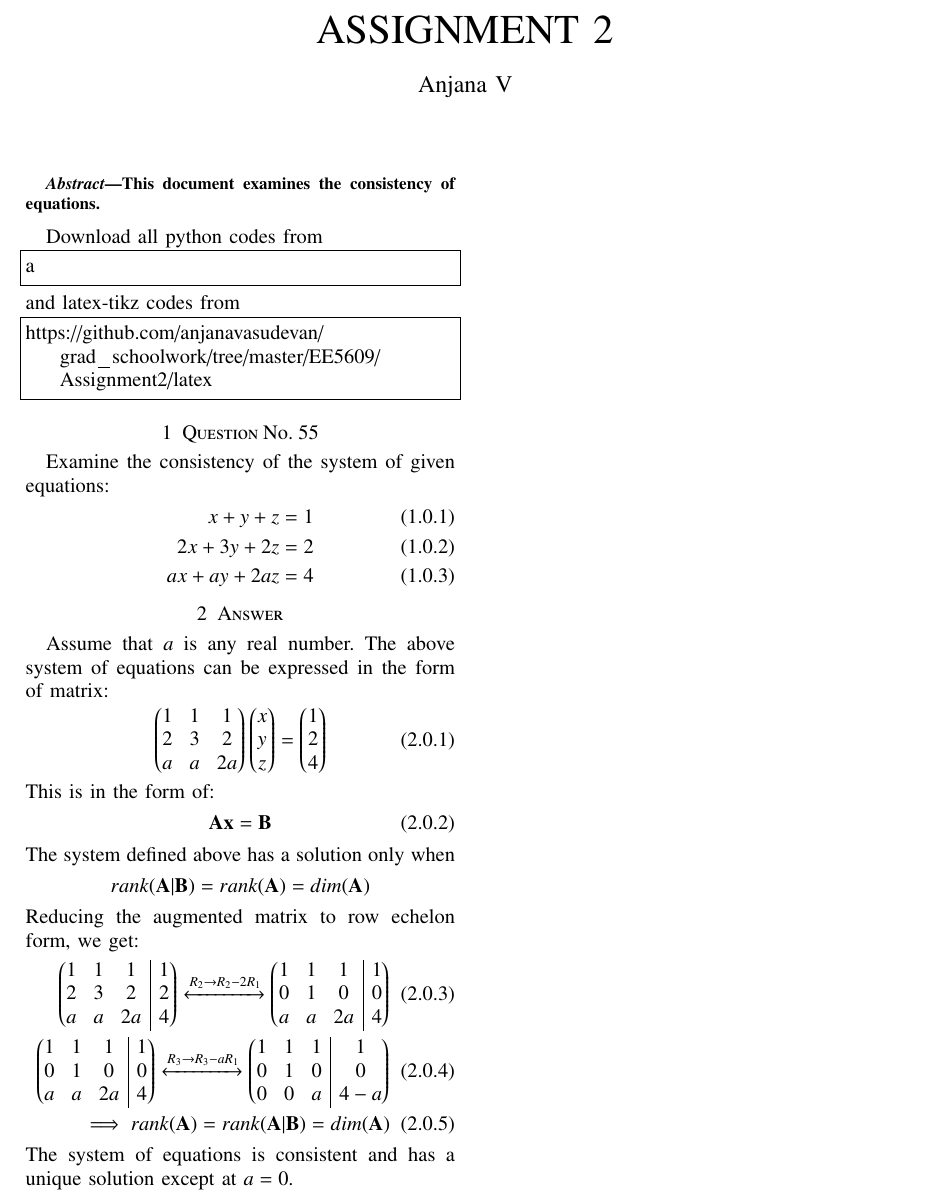
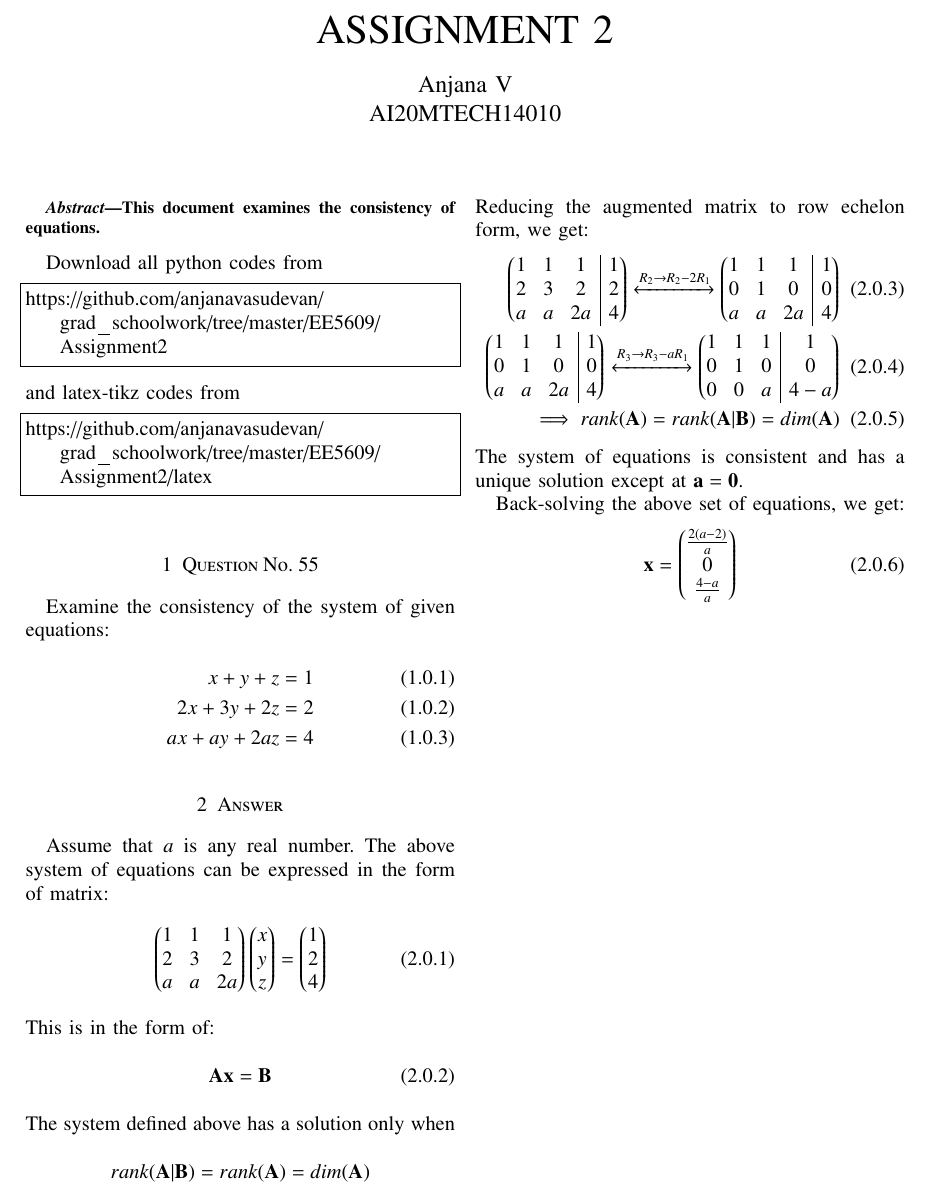
Before and after one commit to anjanavasudevan/grad_schoolwork, a LaTeX problem sheet (EE5609/Assignment2/latex/Assignment2.tex): part of the page, cut so that both start at the same text. The pictures show the PDF file EE5609/Assignment2/latex/Assignment2.pdf that the author committed with the source.

Commit message:
Tex files set

```diff
--- a/EE5609/Assignment2/latex/Assignment2.tex
+++ b/EE5609/Assignment2/latex/Assignment2.tex
@@ -51,7 +54,7 @@ This document examines the consistency of equations.
 Download all python codes from
 %
 \begin{lstlisting}
-a
+https://github.com/anjanavasudevan/grad_schoolwork/tree/master/EE5609/Assignment2
 \end{lstlisting}
 %
 and latex-tikz codes from
@@ -90,5 +93,13 @@ Reducing the augmented matrix to row echelon form, we get:
 \myvec{1 & 1 & 1 & \BAR & 1 \\0 & 1 & 0 & \BAR & 0 \\0 & 0 & a & \BAR & 4-a}
 \\ \implies rank(\vec{A}) = rank(\vec{A|B}) = dim(\vec{A})
 \end{align}
-The system of equations is consistent and has a unique solution except at $a = 0$.
+The system of equations is consistent and has a unique solution except at $\vec{a = 0}$.
+
+Back-solving the above set of equations, we get:
+\begin{align}
+%z = \frac{4-a}{a}
+%\\y = 0
+%\\x = \frac{2(a - 2)}{a}\\
+\vec{x} = \myvec{\frac{2(a - 2)}{a} \\ 0 \\ \frac{4-a}{a}}
+\end{align}
 \end{document}
```
Also changed, not shown: EE5609/Assignment2/latex/Assignment2.pdf, EE5609/Assignment2/latex/Assignment2.tex (3 more changed lines), 3 other files.
